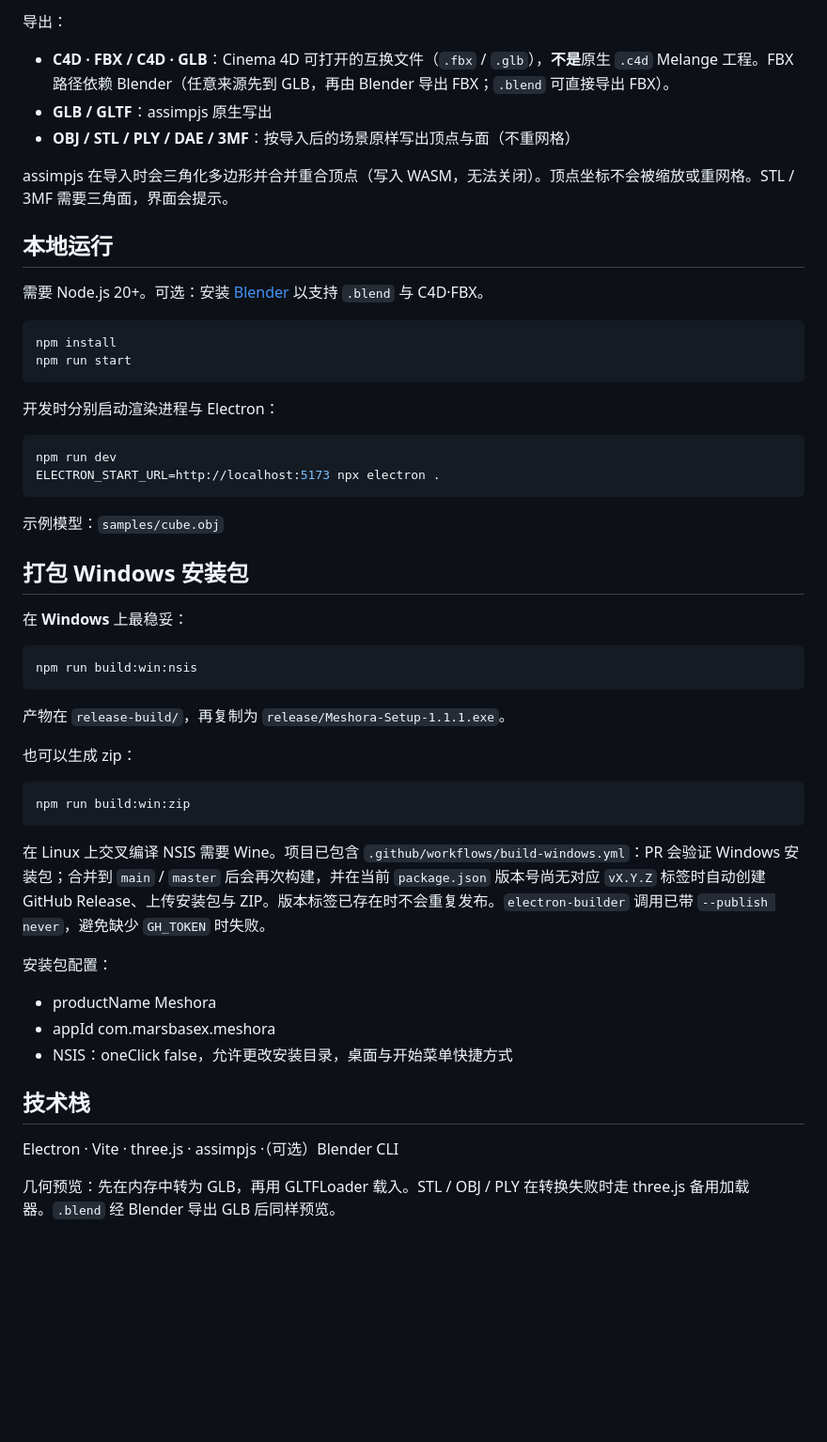
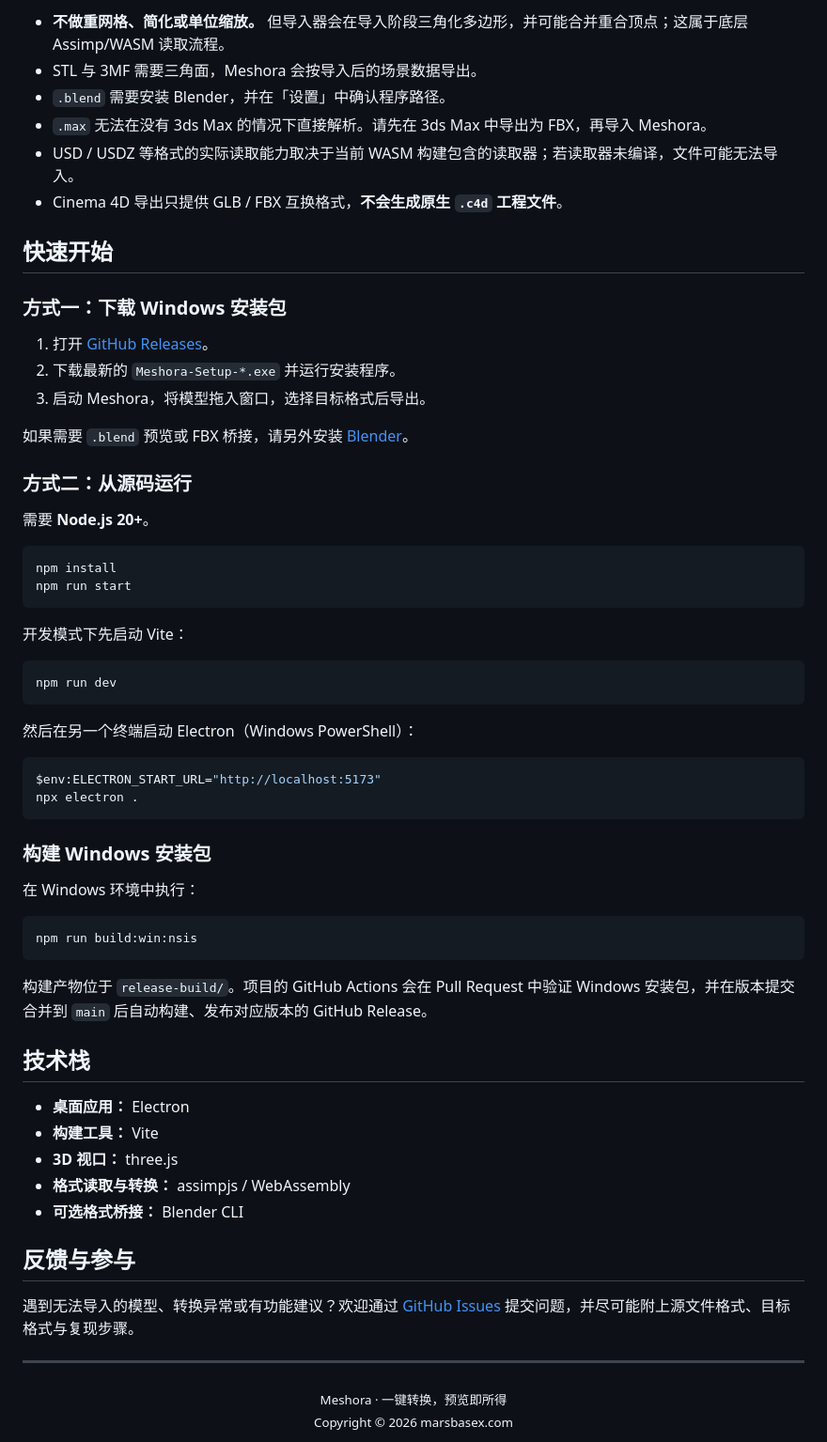
Before and after one commit to MarsBaseX1/meshora, a Markdown page: README.md, the part around one of its changes. Shown at 94% size. GitHub-like rendering; blank space fills up the shorter version.

Commit message:
Redesign Meshora README with visual workflow and feature sections

````diff
--- a/README.md
+++ b/README.md
@@ -38,56 +105,69 @@ npm run icons:generate
 
-导出：
+- **不做重网格、简化或单位缩放。** 但导入器会在导入阶段三角化多边形，并可能合并重合顶点；这属于底层 Assimp/WASM 读取流程。
+- STL 与 3MF 需要三角面，Meshora 会按导入后的场景数据导出。
+- `.blend` 需要安装 Blender，并在「设置」中确认程序路径。
+- `.max` 无法在没有 3ds Max 的情况下直接解析。请先在 3ds Max 中导出为 FBX，再导入 Meshora。
+- USD / USDZ 等格式的实际读取能力取决于当前 WASM 构建包含的读取器；若读取器未编译，文件可能无法导入。
+- Cinema 4D 导出只提供 GLB / FBX 互换格式，**不会生成原生 `.c4d` 工程文件**。
 
-- **C4D · FBX / C4D · GLB**：Cinema 4D 可打开的互换文件（`.fbx` / `.glb`），**不是**原生 `.c4d` Melange 工程。FBX 路径依赖 Blender（任意来源先到 GLB，再由 Blender 导出 FBX；`.blend` 可直接导出 FBX）。
-- **GLB / GLTF**：assimpjs 原生写出
-- **OBJ / STL / PLY / DAE / 3MF**：按导入后的场景原样写出顶点与面（不重网格）
+## 快速开始
 
-assimpjs 在导入时会三角化多边形并合并重合顶点（写入 WASM，无法关闭）。顶点坐标不会被缩放或重网格。STL / 3MF 需要三角面，界面会提示。
+### 方式一：下载 Windows 安装包
 
-## 本地运行
+1. 打开 [GitHub Releases](https://github.com/MarsBaseX1/meshora/releases/latest)。
+2. 下载最新的 `Meshora-Setup-*.exe` 并运行安装程序。
+3. 启动 Meshora，将模型拖入窗口，选择目标格式后导出。
 
-需要 Node.js 20+。可选：安装 [Blender](https://www.blender.org) 以支持 `.blend` 与 C4D·FBX。
+如果需要 `.blend` 预览或 FBX 桥接，请另外安装 [Blender](https://www.blender.org/)。
+
+### 方式二：从源码运行
+
+需要 **Node.js 20+**。
 
 ```bash
 npm install
 npm run start
 ```
 
-开发时分别启动渲染进程与 Electron：
+开发模式下先启动 Vite：
 
 ```bash
 npm run dev
-ELECTRON_START_URL=http://localhost:5173 npx electron .
 ```
 
-示例模型：`samples/cube.obj`
+然后在另一个终端启动 Electron（Windows PowerShell）：
 
-## 打包 Windows 安装包
+```powershell
+$env:ELECTRON_START_URL="http://localhost:5173"
+npx electron .
+```
 
-在 **Windows** 上最稳妥：
+### 构建 Windows 安装包
+
+在 Windows 环境中执行：
 
 ```bash
 npm run build:win:nsis
 ```
 
-产物在 `release-build/`，再复制为 `release/Meshora-Setup-1.1.1.exe`。
-
-也可以生成 zip：
-
-```bash
-npm run build:win:zip
-```
-
-在 Linux 上交叉编译 NSIS 需要 Wine。项目已包含 `.github/workflows/build-windows.yml`：PR 会验证 Windows 安装包；合并到 `main` / `master` 后会再次构建，并在当前 `package.json` 版本号尚无对应 `vX.Y.Z` 标签时自动创建 GitHub Release、上传安装包与 ZIP。版本标签已存在时不会重复发布。`electron-builder` 调用已带 `--publish never`，避免缺少 `GH_TOKEN` 时失败。
-
-安装包配置：
-
-- productName Meshora
-- appId com.marsbasex.meshora
-- NSIS：oneClick false，允许更改安装目录，桌面与开始菜单快捷方式
+构建产物位于 `release-build/`。项目的 GitHub Actions 会在 Pull Request 中验证 Windows 安装包，并在版本提交合并到 `main` 后自动构建、发布对应版本的 GitHub Release。
 
 ## 技术栈
 
-Electron · Vite · three.js · assimpjs ·（可选）Blender CLI
+- **桌面应用：** Electron
+- **构建工具：** Vite
+- **3D 视口：** three.js
+- **格式读取与转换：** assimpjs / WebAssembly
+- **可选格式桥接：** Blender CLI
 
-几何预览：先在内存中转为 GLB，再用 GLTFLoader 载入。STL / OBJ / PLY 在转换失败时走 three.js 备用加载器。`.blend` 经 Blender 导出 GLB 后同样预览。
+## 反馈与参与
+
+遇到无法导入的模型、转换异常或有功能建议？欢迎通过 [GitHub Issues](https://github.com/MarsBaseX1/meshora/issues) 提交问题，并尽可能附上源文件格式、目标格式与复现步骤。
+
+---
+
+<div align="center">
+  <sub>Meshora · 一键转换，预览即所得</sub>
+  <br />
+  <sub>Copyright © 2026 marsbasex.com</sub>
+</div>
````
Also changed, not shown: other parts of README.md (+93 -26 lines).
